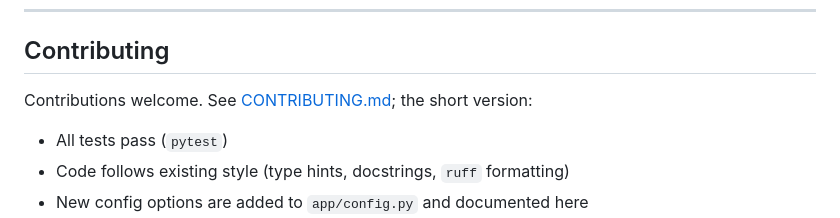
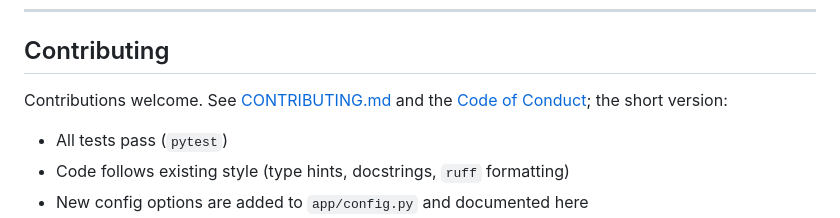
Before and after one commit to donrami/stbcheck, a Markdown page: README.md, the part around the change. Rendered like a GitHub page.

Commit message:
docs: add legal-use-focused Code of Conduct

```diff
--- a/README.md
+++ b/README.md
@@ -281,7 +281,7 @@ stbcheck/
 
 ## Contributing
 
-Contributions welcome. See [CONTRIBUTING.md](CONTRIBUTING.md); the short version:
+Contributions welcome. See [CONTRIBUTING.md](CONTRIBUTING.md) and the [Code of Conduct](CODE_OF_CONDUCT.md); the short version:
 
 - All tests pass (`pytest`)
 - Code follows existing style (type hints, docstrings, `ruff` formatting)
```
Also changed, not shown: CODE_OF_CONDUCT.md (added, +40 -0 lines).
